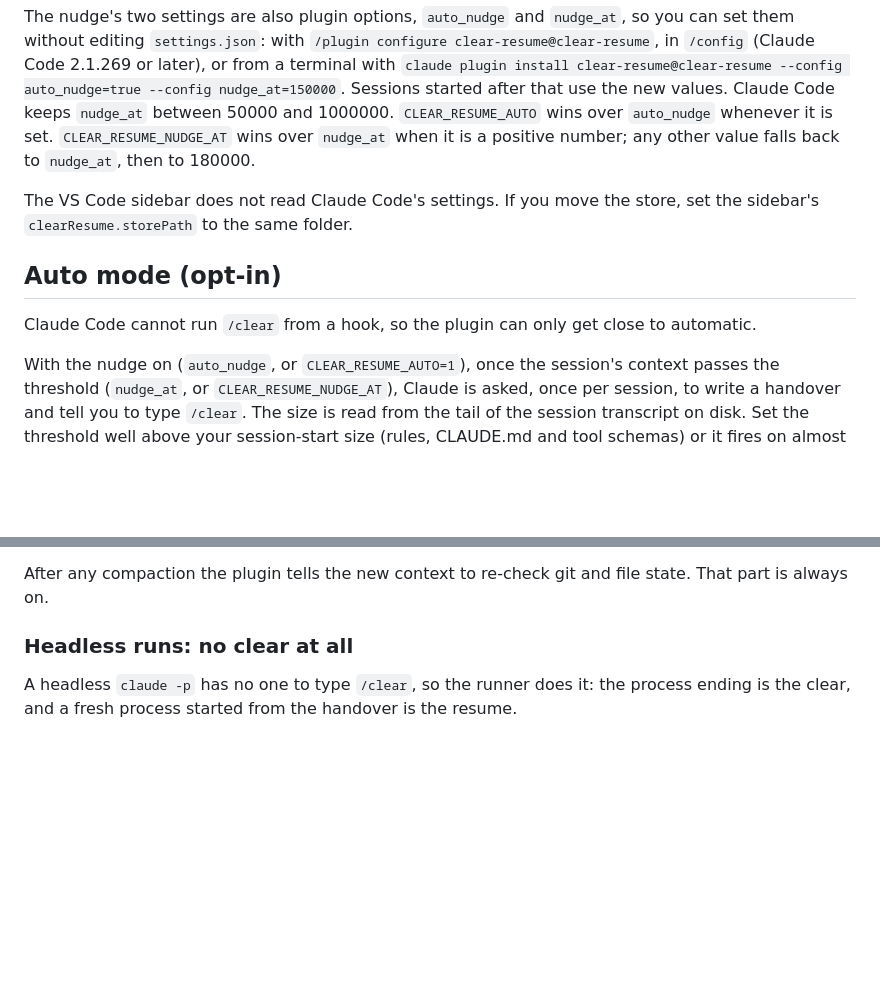
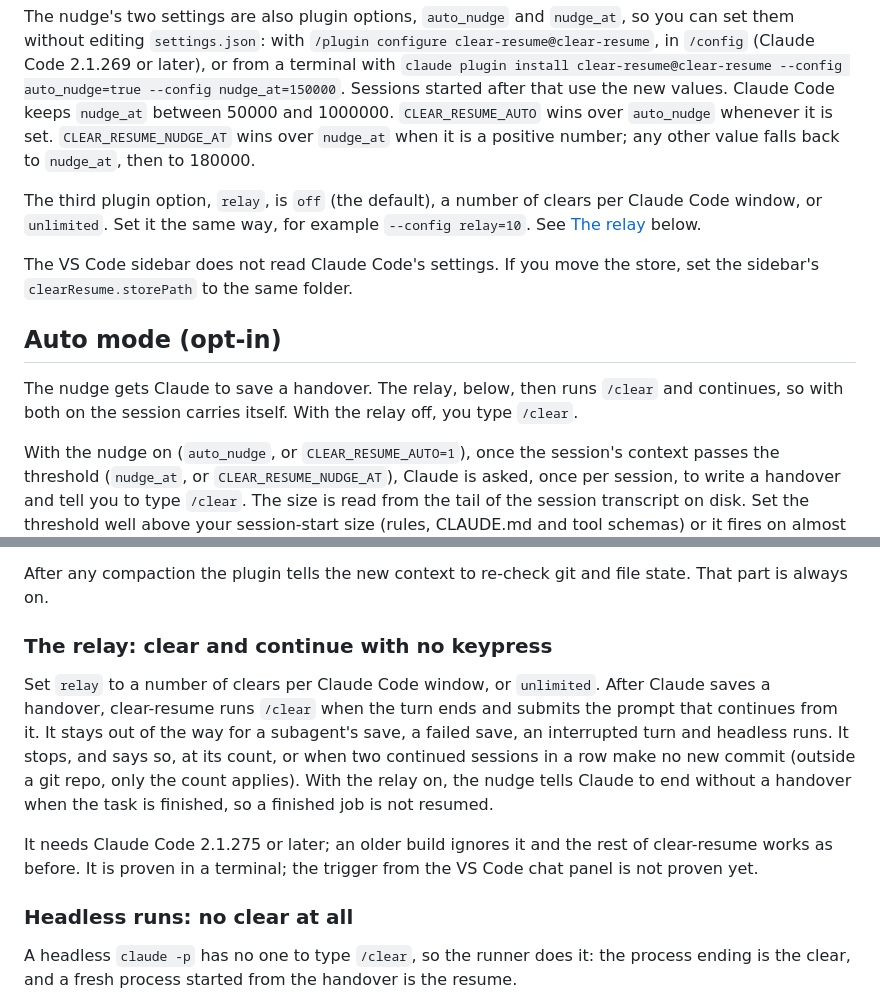
Before and after one commit to m4cd4r4/clear-resume, a Markdown page: docs/HOW-IT-WORKS.md, 2 parts joined by grey strips. Drawn GitHub-style; blank space fills up the shorter version.

```diff
--- a/docs/HOW-IT-WORKS.md
+++ b/docs/HOW-IT-WORKS.md
@@ -138,12 +138,17 @@ Sessions started after that use the new values. Claude Code keeps `nudge_at` bet
 1000000. `CLEAR_RESUME_AUTO` wins over `auto_nudge` whenever it is set. `CLEAR_RESUME_NUDGE_AT` wins
 over `nudge_at` when it is a positive number; any other value falls back to `nudge_at`, then to 180000.
 
+The third plugin option, `relay`, is `off` (the default), a number of clears per Claude Code
+window, or `unlimited`. Set it the same way, for example `--config relay=10`. See
+[The relay](#the-relay-clear-and-continue-with-no-keypress) below.
+
 The VS Code sidebar does not read Claude Code's settings. If you move the store, set the
 sidebar's `clearResume.storePath` to the same folder.
 
 ## Auto mode (opt-in)
 
-Claude Code cannot run `/clear` from a hook, so the plugin can only get close to automatic.
+The nudge gets Claude to save a handover. The relay, below, then runs `/clear` and continues, so
+with both on the session carries itself. With the relay off, you type `/clear`.
 
 With the nudge on (`auto_nudge`, or `CLEAR_RESUME_AUTO=1`), once the session's context passes the
 threshold (`nudge_at`, or `CLEAR_RESUME_NUDGE_AT`), Claude
@@ -162,6 +167,18 @@ turn end, the instruction to Claude also shows, labelled `Stop hook feedback`.
 
 After any compaction the plugin tells the new context to re-check git and file state. That part
 is always on.
+
+### The relay: clear and continue with no keypress
+
+Set `relay` to a number of clears per Claude Code window, or `unlimited`. After Claude saves a
+handover, clear-resume runs `/clear` when the turn ends and submits the prompt that continues from
+it. It stays out of the way for a subagent's save, a failed save, an interrupted turn and headless
+runs. It stops, and says so, at its count, or when two continued sessions in a row make no new
+commit (outside a git repo, only the count applies). With the relay on, the nudge tells Claude to
+end without a handover when the task is finished, so a finished job is not resumed.
+
+It needs Claude Code 2.1.275 or later; an older build ignores it and the rest of clear-resume works
+as before. It is proven in a terminal; the trigger from the VS Code chat panel is not proven yet.
 
 ### Headless runs: no clear at all
 
```
Also changed, not shown: README.md (+28 -4 lines), docs/media/relay-run.png (added), 1 other file.
